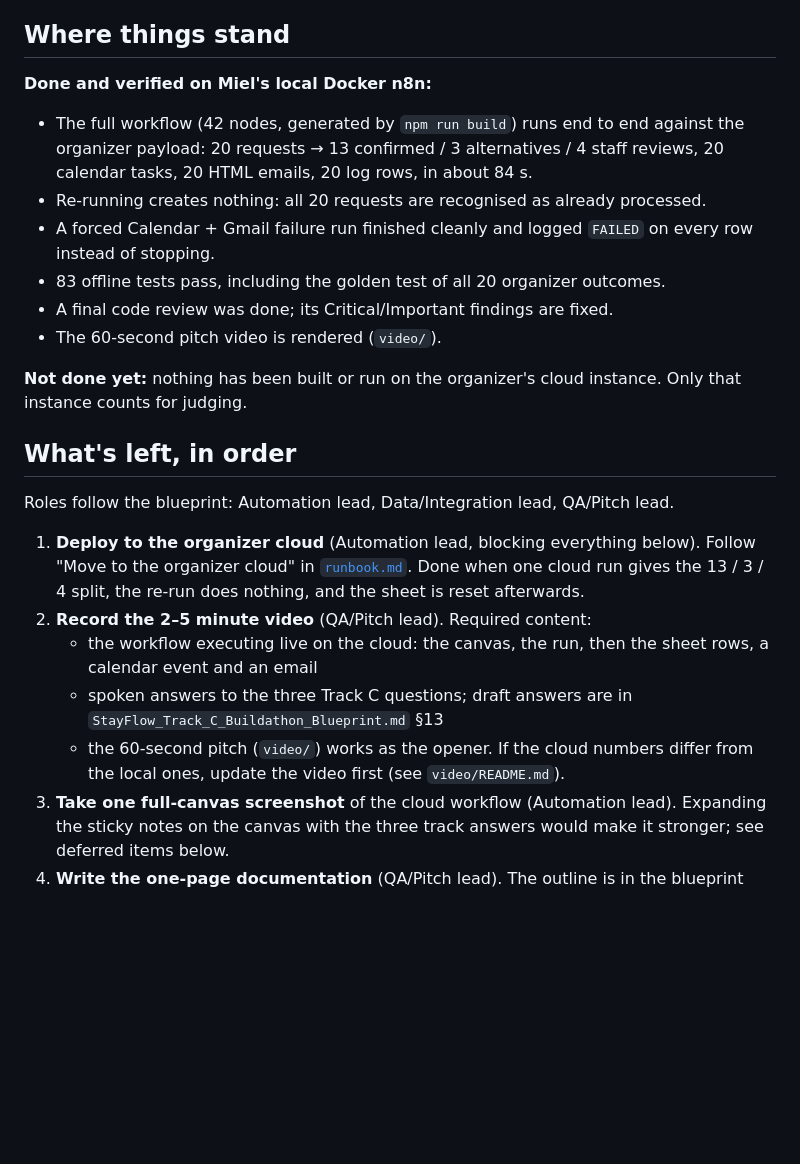
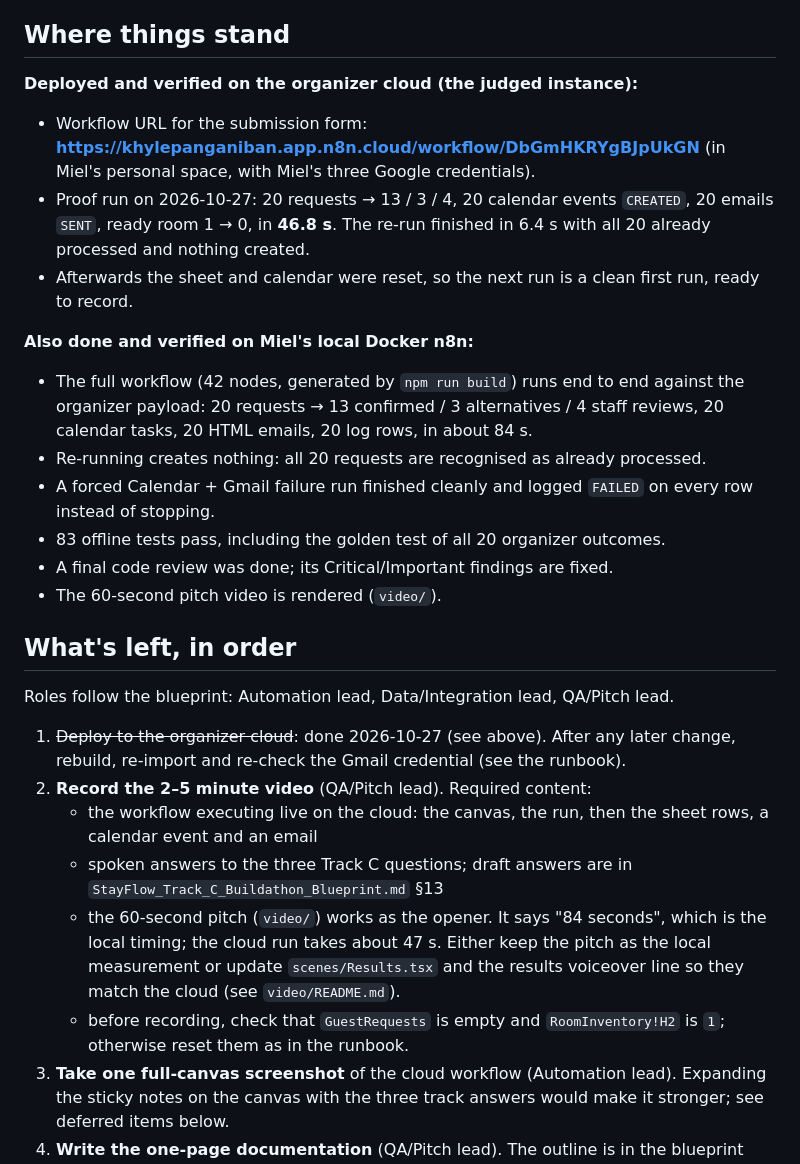
Before and after one commit to Emyol/stayflow-n8n, a Markdown page: docs/HANDOFF.md, the part around one of its changes. Drawn GitHub-style; blank space fills up the shorter version.

Commit message:
docs: record verified cloud deployment and Gmail binding fix
The workflow now runs on the organizer cloud (judged instance): a full
run gave 13/3/4 with 20 events created and 20 emails sent in 46.8 s,
and a re-run created nothing. On import the Gmail node displayed its
credential without being bound, failing every send until the
credential was re-selected; the runbook now makes that an explicit step.

Verified: cloud executions on 2026-10-27; sheet and calendar reset after.

```diff
--- a/docs/HANDOFF.md
+++ b/docs/HANDOFF.md
@@ -4,7 +4,13 @@ Status as of **2026-10-26**. Deadline: **Saturday 2026-10-31, 10:00 PM Manila**
 
 ## Where things stand
 
-**Done and verified on Miel's local Docker n8n:**
+**Deployed and verified on the organizer cloud (the judged instance):**
+
+- Workflow URL for the submission form: **https://khylepanganiban.app.n8n.cloud/workflow/DbGmHKRYgBJpUkGN** (in Miel's personal space, with Miel's three Google credentials).
+- Proof run on 2026-10-27: 20 requests → 13 / 3 / 4, 20 calendar events `CREATED`, 20 emails `SENT`, ready room 1 → 0, in **46.8 s**. The re-run finished in 6.4 s with all 20 already processed and nothing created.
+- Afterwards the sheet and calendar were reset, so the next run is a clean first run, ready to record.
+
+**Also done and verified on Miel's local Docker n8n:**
 
 - The full workflow (42 nodes, generated by `npm run build`) runs end to end against the organizer payload: 20 requests → 13 confirmed / 3 alternatives / 4 staff reviews, 20 calendar tasks, 20 HTML emails, 20 log rows, in about 84 s.
 - Re-running creates nothing: all 20 requests are recognised as already processed.
@@ -13,17 +19,16 @@ Status as of **2026-10-26**. Deadline: **Saturday 2026-10-31, 10:00 PM Manila**
 - A final code review was done; its Critical/Important findings are fixed.
 - The 60-second pitch video is rendered (`video/`).
 
-**Not done yet:** nothing has been built or run on the organizer's cloud instance. Only that instance counts for judging.
-
 ## What's left, in order
 
 Roles follow the blueprint: Automation lead, Data/Integration lead, QA/Pitch lead.
 
-1. **Deploy to the organizer cloud** (Automation lead, blocking everything below). Follow "Move to the organizer cloud" in [`runbook.md`](runbook.md). Done when one cloud run gives the 13 / 3 / 4 split, the re-run does nothing, and the sheet is reset afterwards.
+1. ~~Deploy to the organizer cloud~~: done 2026-10-27 (see above). After any later change, rebuild, re-import and re-check the Gmail credential (see the runbook).
 2. **Record the 2–5 minute video** (QA/Pitch lead). Required content:
    - the workflow executing live on the cloud: the canvas, the run, then the sheet rows, a calendar event and an email
    - spoken answers to the three Track C questions; draft answers are in `StayFlow_Track_C_Buildathon_Blueprint.md` §13
-   - the 60-second pitch (`video/`) works as the opener. If the cloud numbers differ from the local ones, update the video first (see `video/README.md`).
+   - the 60-second pitch (`video/`) works as the opener. It says "84 seconds", which is the local timing; the cloud run takes about 47 s. Either keep the pitch as the local measurement or update `scenes/Results.tsx` and the results voiceover line so they match the cloud (see `video/README.md`).
+   - before recording, check that `GuestRequests` is empty and `RoomInventory!H2` is `1`; otherwise reset them as in the runbook.
 3. **Take one full-canvas screenshot** of the cloud workflow (Automation lead). Expanding the sticky notes on the canvas with the three track answers would make it stronger; see deferred items below.
 4. **Write the one-page documentation** (QA/Pitch lead). The outline is in the blueprint §14.
 5. **Submit the form** with the team name, members, screenshot, video and workflow URL (any member, same team name for everyone).
```
Also changed, not shown: other parts of docs/HANDOFF.md (+1 -1 lines), docs/runbook.md (+1 -1 lines).
